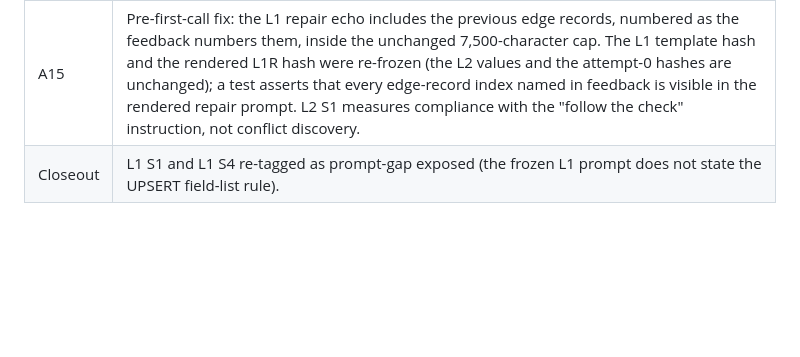
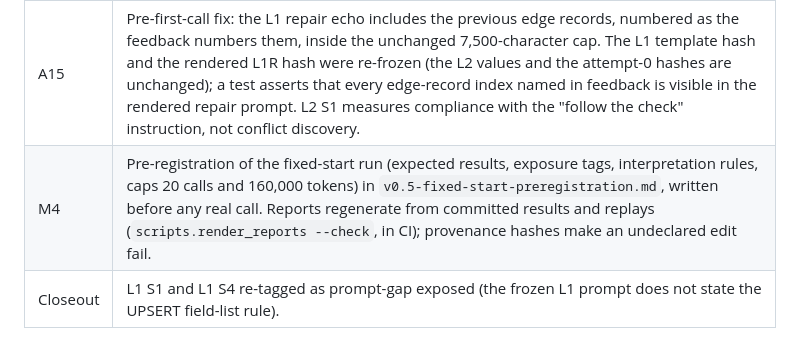
Before and after one commit to vahinichilukamarri/MORPH-Autonomous-AI-Integration-Engineer, a Markdown page: docs/plans/v0.5-repair-plan.md, the part around the change. Rendered like a GitHub page; blank space fills up the shorter version.

Commit message:
docs: pre-register the fixed-start run before any real call

```diff
--- a/docs/plans/v0.5-repair-plan.md
+++ b/docs/plans/v0.5-repair-plan.md
@@ -556,4 +556,5 @@ clean clone cannot rebuild it, and its model-label edit was manual.
 | A13 | G5 negative tests: a strategy that drops a request-carryable required field trips G5; a proposal that omits a target-assigned id (for example `customer_id`) does not. |
 | A14 | G4 baseline rule: no baseline after an unparseable, truncated, empty or non-JSON attempt; the next attempt's count becomes the baseline for the one after. Reject-only, trips logged. Controls: a real increase after a parseable attempt trips; the first parseable output after an unparseable one does not; the recorded v0.4 L2 S3 and S4 replies (stray `}`) are the unparseable previous attempt. |
 | A15 | Pre-first-call fix: the L1 repair echo includes the previous edge records, numbered as the feedback numbers them, inside the unchanged 7,500-character cap. The L1 template hash and the rendered L1R hash were re-frozen (the L2 values and the attempt-0 hashes are unchanged); a test asserts that every edge-record index named in feedback is visible in the rendered repair prompt. L2 S1 measures compliance with the "follow the check" instruction, not conflict discovery. |
+| M4 | Pre-registration of the fixed-start run (expected results, exposure tags, interpretation rules, caps 20 calls and 160,000 tokens) in `v0.5-fixed-start-preregistration.md`, written before any real call. Reports regenerate from committed results and replays (`scripts.render_reports --check`, in CI); provenance hashes make an undeclared edit fail. |
 | Closeout | L1 S1 and L1 S4 re-tagged as prompt-gap exposed (the frozen L1 prompt does not state the UPSERT field-list rule). |
```
Also changed, not shown: docs/plans/v0.5-fixed-start-preregistration.md (added, +79 -0 lines).
